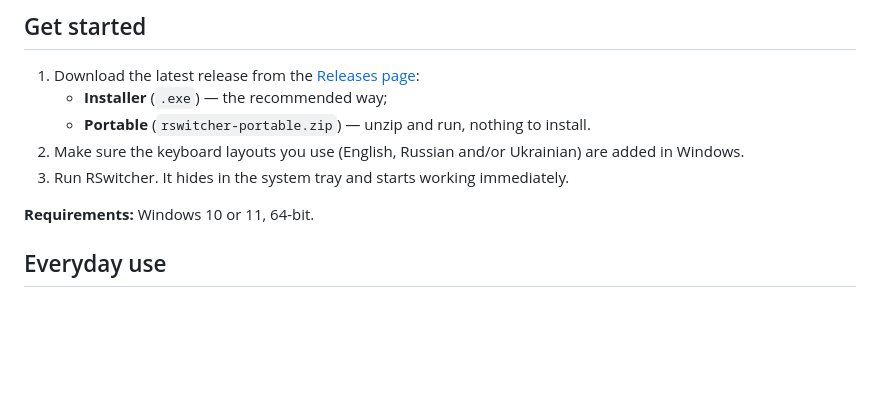
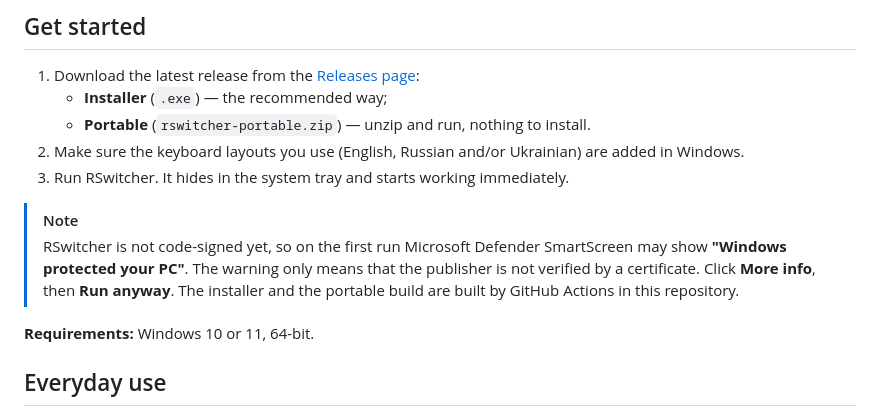
Before and after one commit to andrewchuev/rswitcher, a Markdown page: README.md, the part around the change. Drawn GitHub-style; blank space fills up the shorter version.

Commit message:
chore: update presentation README and release workflow

```diff
--- a/README.md
+++ b/README.md
@@ -81,6 +81,9 @@ Detection sensitivity, hotkeys, ignored words and per-app exclusions — all in
 2. Make sure the keyboard layouts you use (English, Russian and/or Ukrainian) are added in Windows.
 3. Run RSwitcher. It hides in the system tray and starts working immediately.
 
+> [!NOTE]
+> RSwitcher is not code-signed yet, so on the first run Microsoft Defender SmartScreen may show **"Windows protected your PC"**. The warning only means that the publisher is not verified by a certificate. Click **More info**, then **Run anyway**. The installer and the portable build are built by GitHub Actions in this repository.
+
 **Requirements:** Windows 10 or 11, 64-bit.
 
 ## Everyday use
```
